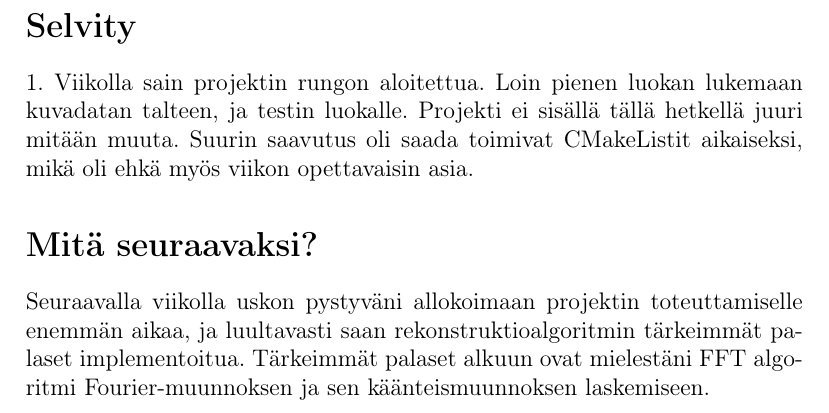
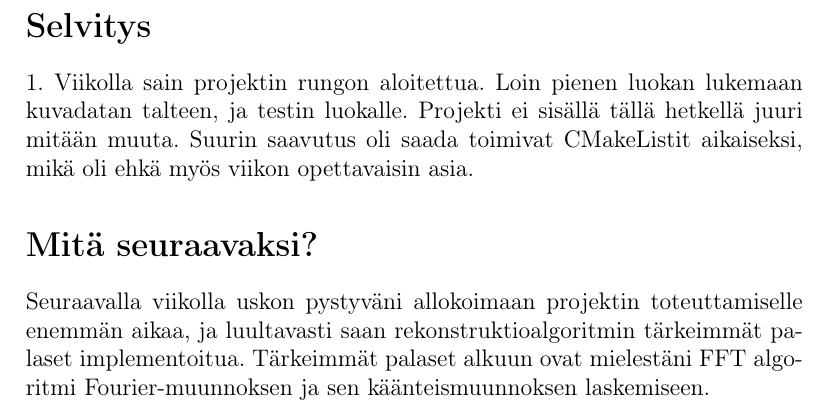
Before and after one commit to weeezes/reconstruction, a LaTeX document (doc/1_viikkoraportti/1_viikkoraportti.tex): part of page 2 of 2, cut at the place of the change. Compiled offline with pdfLaTeX.

Commit message:
korjattu typo kappaleen otsikossa viikkoraporteissa

```diff
--- a/doc/1_viikkoraportti/1_viikkoraportti.tex
+++ b/doc/1_viikkoraportti/1_viikkoraportti.tex
@@ -35,7 +35,7 @@
 
 	\end{titlepage}
 
-    \section*{Selvity}
+    \section*{Selvitys}
     1. Viikolla sain projektin rungon aloitettua. Loin pienen luokan lukemaan kuvadatan talteen, ja testin luokalle. Projekti ei sisällä tällä hetkellä juuri mitään muuta. Suurin saavutus oli saada toimivat CMakeListit aikaiseksi, mikä oli ehkä myös viikon opettavaisin asia.
 
     \section*{Mitä seuraavaksi?}
```
Also changed, not shown: doc/2_viikkoraportti/2_viikkoraportti.tex (+1 -1 lines), doc/1_viikkoraportti.pdf, doc/1_viikkoraportti/1_viikkoraportti.pdf, doc/2_viikkoraportti.pdf, doc/2_viikkoraportti/2_viikkoraportti.pdf, 4 other files.
